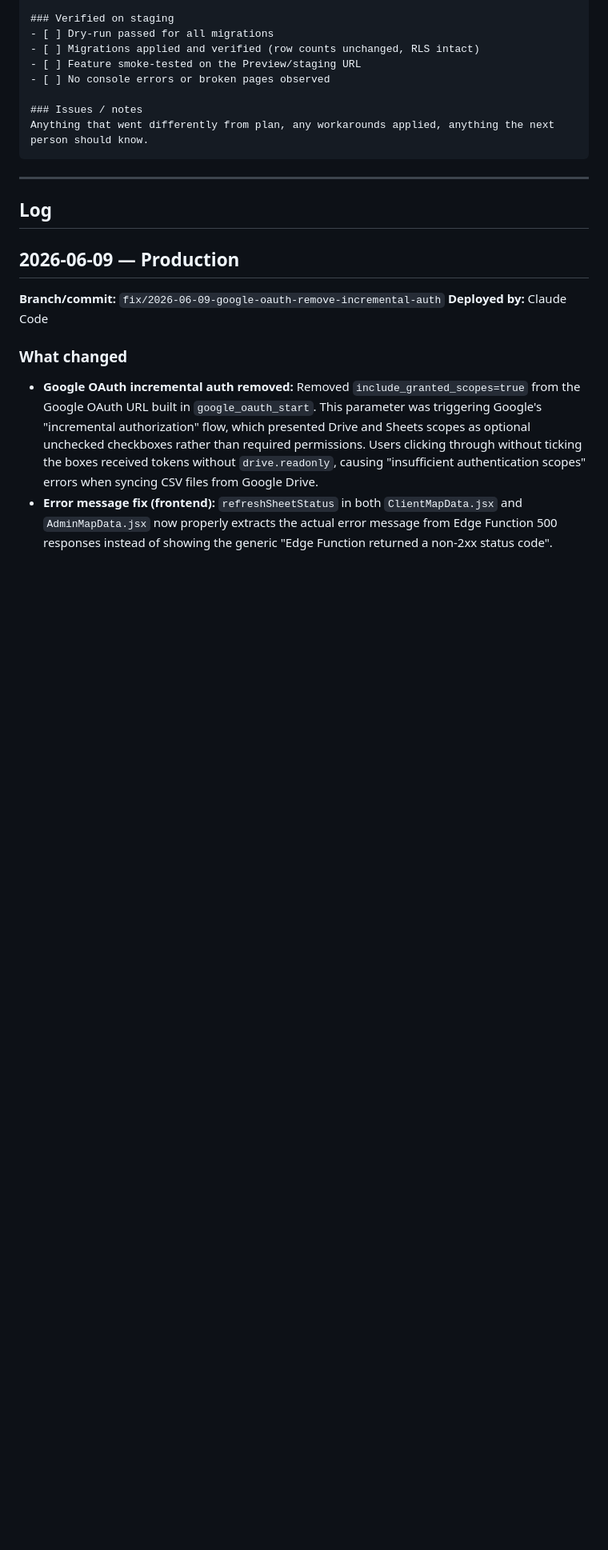
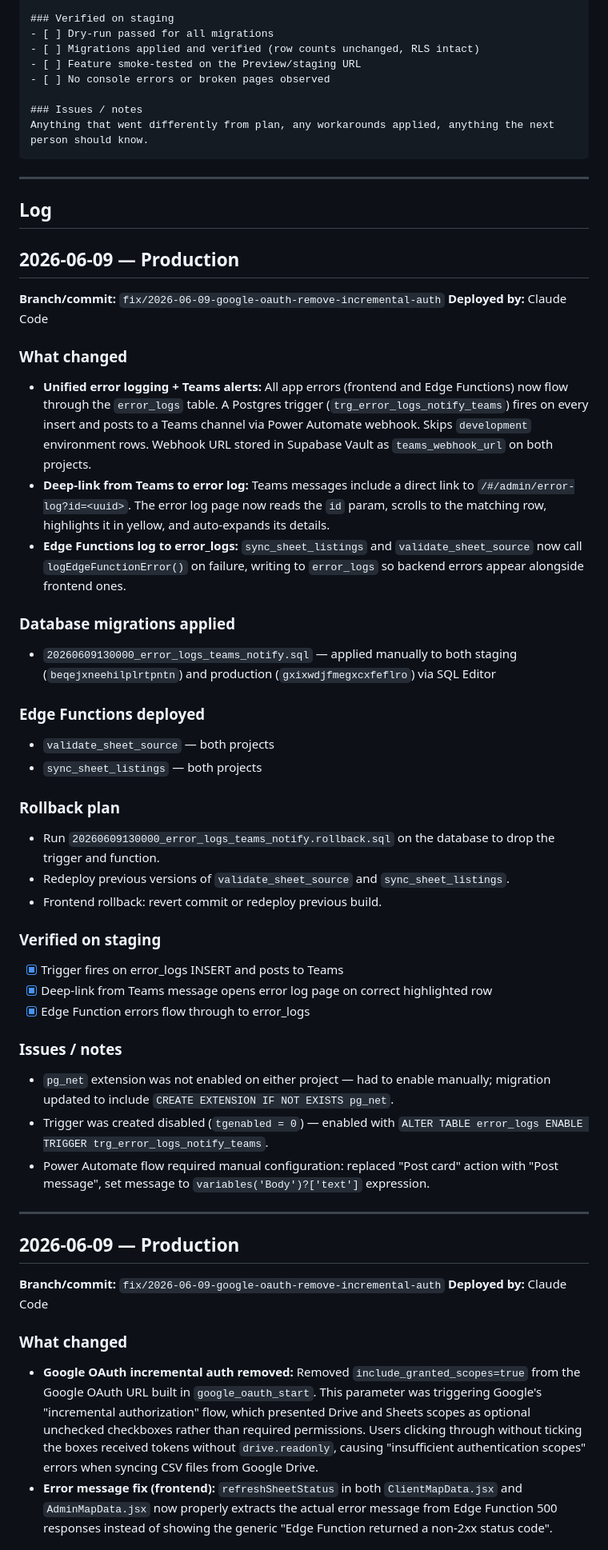
Before and after one commit to layercake-cx/directory-maps, a Markdown page: docs/DEPLOYMENTS.md, the part around the change. Shown at 80% size. Drawn GitHub-style; blank space fills up the shorter version.

Commit message:
docs: deployment log for unified error logging and Teams alerts
Co-Authored-By: Claude Sonnet 4.6 <noreply@anthropic.com>

```diff
--- a/docs/DEPLOYMENTS.md
+++ b/docs/DEPLOYMENTS.md
@@ -46,6 +46,40 @@ Anything that went differently from plan, any workarounds applied, anything the
 ---
 
 ## Log
+
+## 2026-06-09 — Production
+
+**Branch/commit:** `fix/2026-06-09-google-oauth-remove-incremental-auth`
+**Deployed by:** Claude Code
+
+### What changed
+- **Unified error logging + Teams alerts:** All app errors (frontend and Edge Functions) now flow through the `error_logs` table. A Postgres trigger (`trg_error_logs_notify_teams`) fires on every insert and posts to a Teams channel via Power Automate webhook. Skips `development` environment rows. Webhook URL stored in Supabase Vault as `teams_webhook_url` on both projects.
+- **Deep-link from Teams to error log:** Teams messages include a direct link to `/#/admin/error-log?id=<uuid>`. The error log page now reads the `id` param, scrolls to the matching row, highlights it in yellow, and auto-expands its details.
+- **Edge Functions log to error_logs:** `sync_sheet_listings` and `validate_sheet_source` now call `logEdgeFunctionError()` on failure, writing to `error_logs` so backend errors appear alongside frontend ones.
+
+### Database migrations applied
+- `20260609130000_error_logs_teams_notify.sql` — applied manually to both staging (`beqejxneehilplrtpntn`) and production (`gxixwdjfmegxcxfeflro`) via SQL Editor
+
+### Edge Functions deployed
+- `validate_sheet_source` — both projects
+- `sync_sheet_listings` — both projects
+
+### Rollback plan
+- Run `20260609130000_error_logs_teams_notify.rollback.sql` on the database to drop the trigger and function.
+- Redeploy previous versions of `validate_sheet_source` and `sync_sheet_listings`.
+- Frontend rollback: revert commit or redeploy previous build.
+
+### Verified on staging
+- [x] Trigger fires on error_logs INSERT and posts to Teams
+- [x] Deep-link from Teams message opens error log page on correct highlighted row
+- [x] Edge Function errors flow through to error_logs
+
+### Issues / notes
+- `pg_net` extension was not enabled on either project — had to enable manually; migration updated to include `CREATE EXTENSION IF NOT EXISTS pg_net`.
+- Trigger was created disabled (`tgenabled = 0`) — enabled with `ALTER TABLE error_logs ENABLE TRIGGER trg_error_logs_notify_teams`.
+- Power Automate flow required manual configuration: replaced "Post card" action with "Post message", set message to `variables('Body')?['text']` expression.
+
+---
 
 ## 2026-06-09 — Production
 
```
